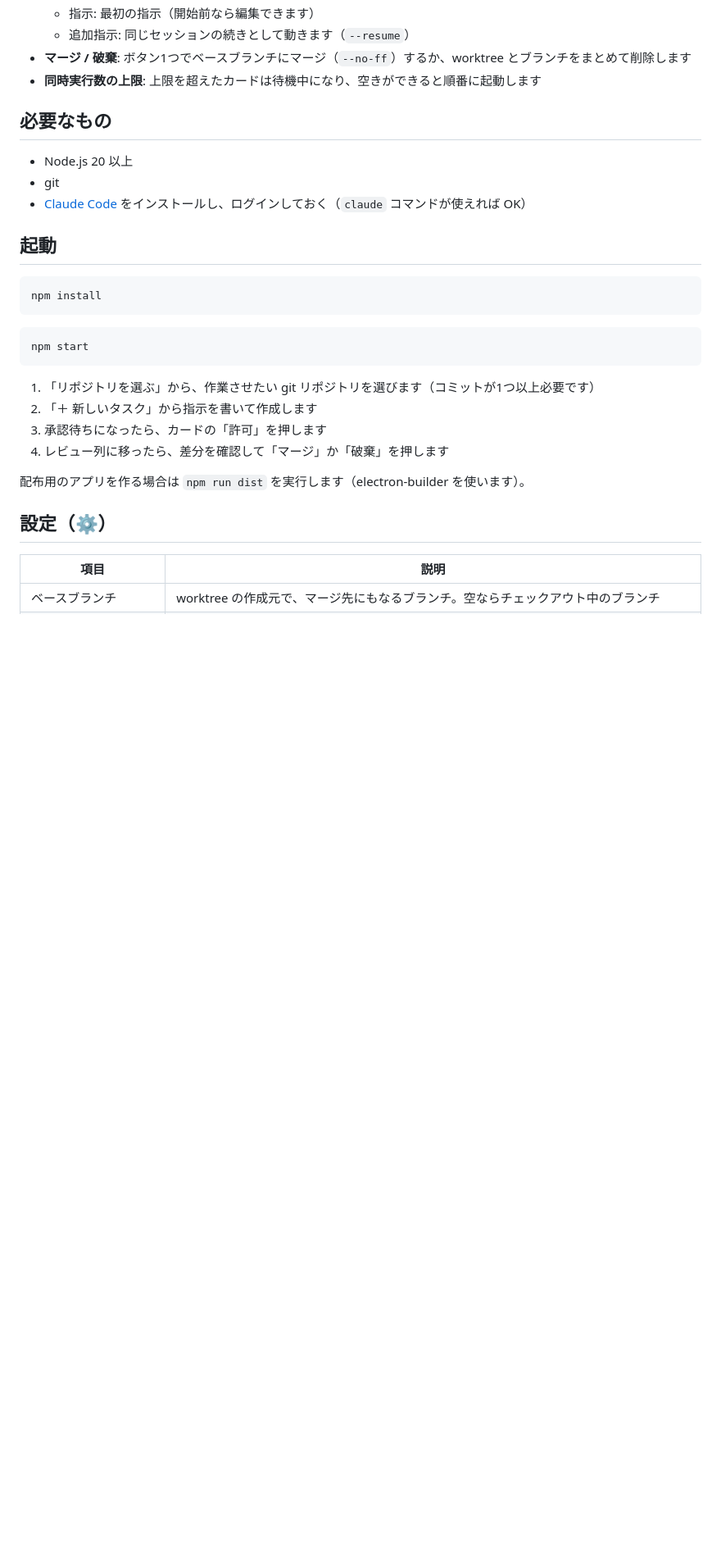
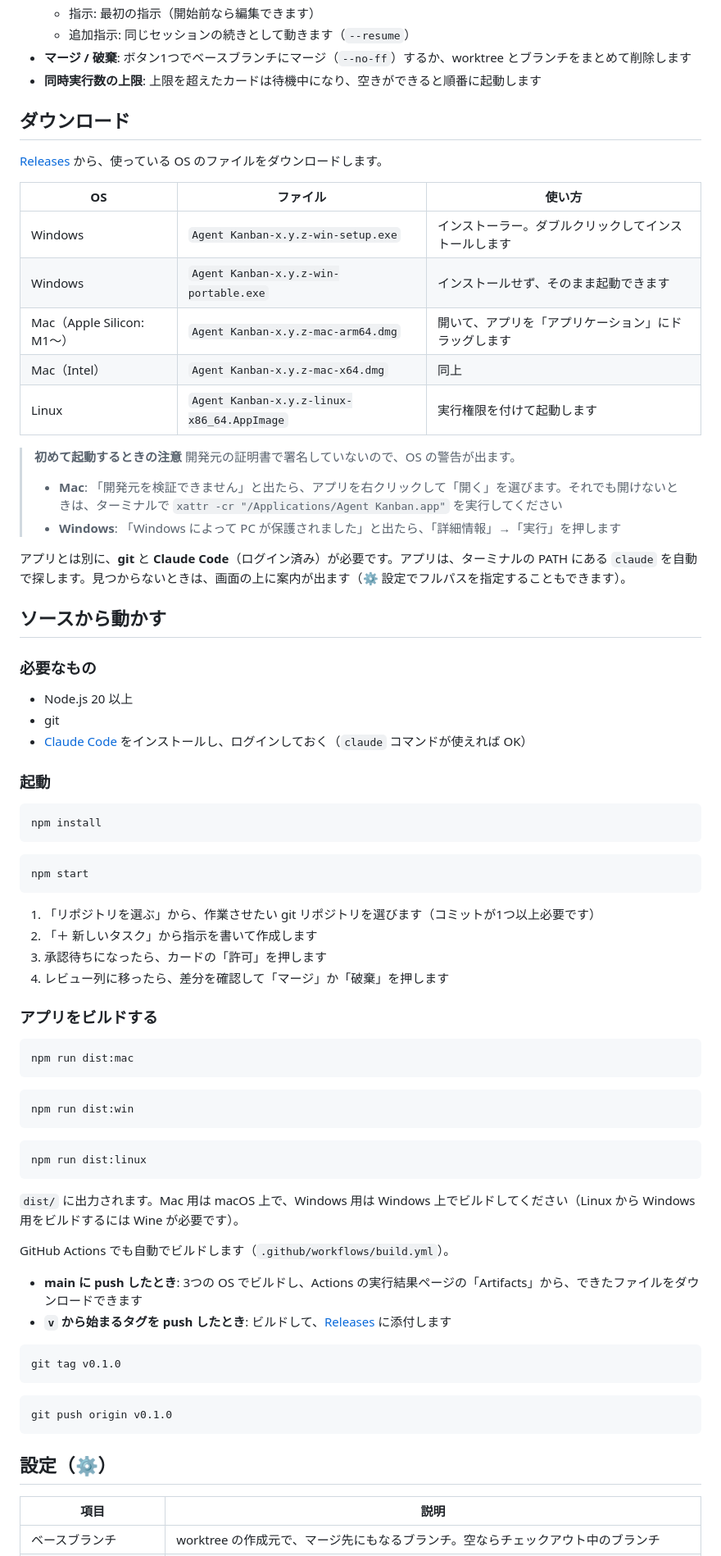
Before and after one commit to kazuya83/agent-kanban, a Markdown page: README.md, the part around the change. Shown at 82% size. GitHub-like rendering; blank space fills up the shorter version.

````diff
--- a/README.md
+++ b/README.md
@@ -32,13 +32,34 @@ Claude Code のタスクをカンバンボードで管理するデスクトッ
 - **マージ / 破棄**: ボタン1つでベースブランチにマージ（`--no-ff`）するか、worktree とブランチをまとめて削除します
 - **同時実行数の上限**: 上限を超えたカードは待機中になり、空きができると順番に起動します
 
-## 必要なもの
+## ダウンロード
+
+[Releases](https://github.com/kazuya83/agent-kanban/releases) から、使っている OS のファイルをダウンロードします。
+
+| OS | ファイル | 使い方 |
+| --- | --- | --- |
+| Windows | `Agent Kanban-x.y.z-win-setup.exe` | インストーラー。ダブルクリックしてインストールします |
+| Windows | `Agent Kanban-x.y.z-win-portable.exe` | インストールせず、そのまま起動できます |
+| Mac（Apple Silicon: M1〜） | `Agent Kanban-x.y.z-mac-arm64.dmg` | 開いて、アプリを「アプリケーション」にドラッグします |
+| Mac（Intel） | `Agent Kanban-x.y.z-mac-x64.dmg` | 同上 |
+| Linux | `Agent Kanban-x.y.z-linux-x86_64.AppImage` | 実行権限を付けて起動します |
+
+> **初めて起動するときの注意**
+> 開発元の証明書で署名していないので、OS の警告が出ます。
+> - **Mac**: 「開発元を検証できません」と出たら、アプリを右クリックして「開く」を選びます。それでも開けないときは、ターミナルで `xattr -cr "/Applications/Agent Kanban.app"` を実行してください
+> - **Windows**: 「Windows によって PC が保護されました」と出たら、「詳細情報」→「実行」を押します
+
+アプリとは別に、**git** と **Claude Code**（ログイン済み）が必要です。アプリは、ターミナルの PATH にある `claude` を自動で探します。見つからないときは、画面の上に案内が出ます（⚙ 設定でフルパスを指定することもできます）。
+
+## ソースから動かす
+
+### 必要なもの
 
 - Node.js 20 以上
 - git
 - [Claude Code](https://docs.claude.com/en/docs/claude-code) をインストールし、ログインしておく（`claude` コマンドが使えれば OK）
 
-## 起動
+### 起動
 
 ```bash
 npm install
@@ -53,7 +74,33 @@ npm start
 3. 承認待ちになったら、カードの「許可」を押します
 4. レビュー列に移ったら、差分を確認して「マージ」か「破棄」を押します
 
-配布用のアプリを作る場合は `npm run dist` を実行します（electron-builder を使います）。
+### アプリをビルドする
+
+```bash
+npm run dist:mac
+```
+
+```bash
+npm run dist:win
+```
+
+```bash
+npm run dist:linux
+```
+
+`dist/` に出力されます。Mac 用は macOS 上で、Windows 用は Windows 上でビルドしてください（Linux から Windows 用をビルドするには Wine が必要です）。
+
+GitHub Actions でも自動でビルドします（`.github/workflows/build.yml`）。
+- **main に push したとき**: 3つの OS でビルドし、Actions の実行結果ページの「Artifacts」から、できたファイルをダウンロードできます
+- **`v` から始まるタグを push したとき**: ビルドして、[Releases](https://github.com/kazuya83/agent-kanban/releases) に添付します
+
+```bash
+git tag v0.1.0
+```
+
+```bash
+git push origin v0.1.0
+```
 
 ## 設定（⚙）
 
````
Also changed, not shown: build/icon.png (added), 10 other files.
